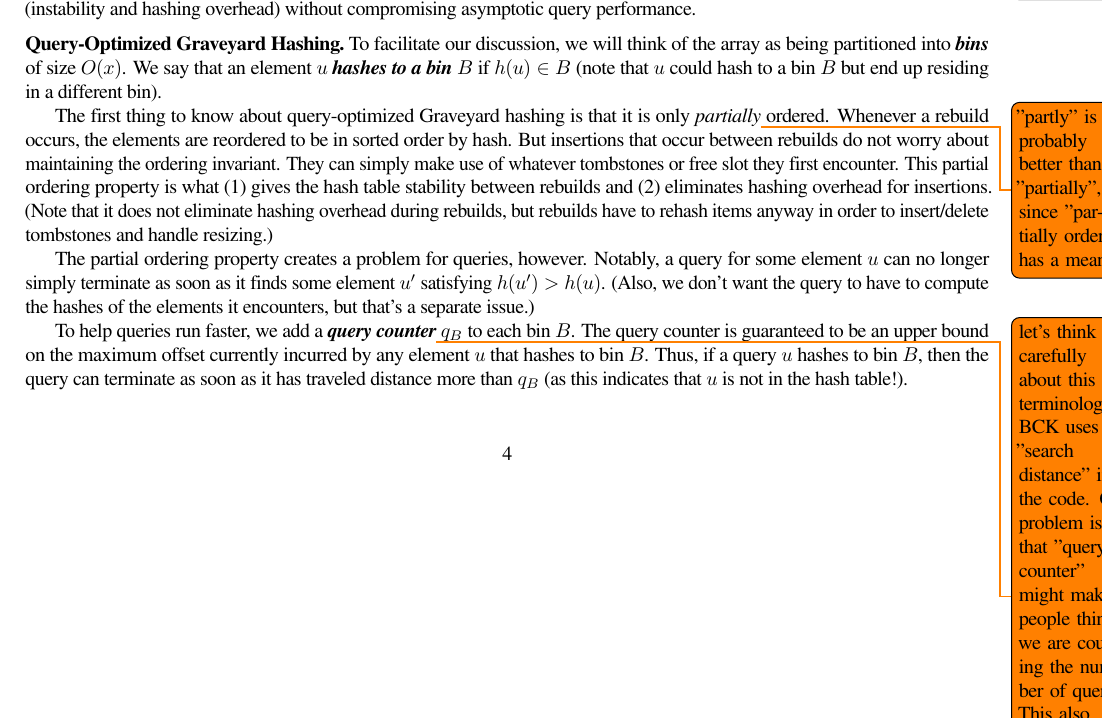
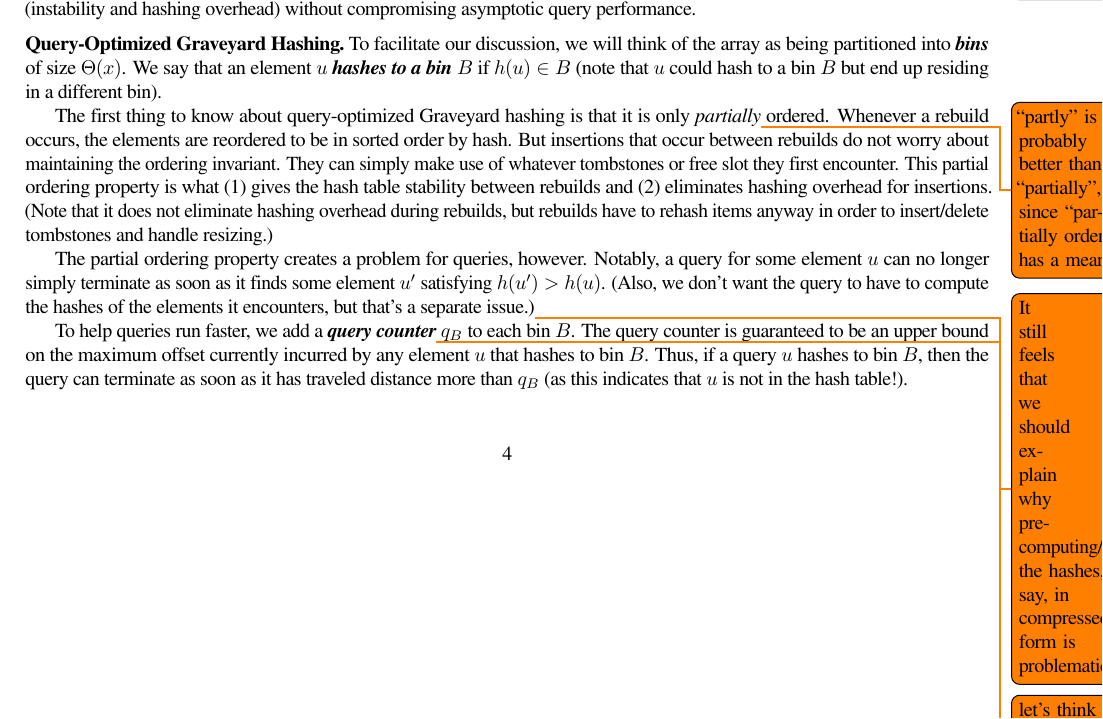
Before and after one commit to kuszmaul/graveyard, a LaTeX document (paper/graveyard.tex): part of page 4 of 10, cut so that both start at the same text. Compiled offline with pdfLaTeX.

Commit message:
Updates from Overleaf

```diff
--- a/paper/graveyard.tex
+++ b/paper/graveyard.tex
@@ -332,13 +332,13 @@ This paper introduces query-optimized graveyard hashing, a new version of gravey
 Before we describe query-optimized graveyard hashing, it is worth foreshadowing what makes it interesting. The artificial tombstones, which were introduced as a tool to speed up \emph{insertions}, will now play a critical role in ensuring fast \emph{queries} as well. Indeed, they are what will make it possible for us to overcome the issues traditionally associated with ordered linear probing (instability and hashing overhead) without compromising asymptotic query performance.
 
 \paragraph{Query-Optimized Graveyard Hashing.}
-To facilitate our discussion, we will think of the array as being partitioned into \defn{bins} of size $O(x)$. We say that an element $u$ \defn{hashes to a bin $B$} if $h(u) \in B$ (note that $u$ could hash to a bin $B$ but end up residing in a different bin).
+To facilitate our discussion, we will think of the array as being partitioned into \defn{bins} of size $\Theta(x)$. We say that an element $u$ \defn{hashes to a bin $B$} if $h(u) \in B$ (note that $u$ could hash to a bin $B$ but end up residing in a different bin).
 
-The first thing to know about query-optimized Graveyard hashing is that it is only \emph{partially}\todo{"partly" is probably better than "partially", since "partially ordered" has a meaning} ordered. Whenever a rebuild occurs, the elements are reordered to be in sorted order by hash. But insertions that occur between rebuilds do not worry about maintaining the ordering invariant. They can simply make use of whatever tombstones or free slot they first encounter. This partial ordering property is what (1) gives the hash table stability between rebuilds and (2) eliminates hashing overhead for insertions. (Note that it does not eliminate hashing overhead during rebuilds, but rebuilds have to rehash items anyway in order to insert/delete tombstones and handle resizing.)
+The first thing to know about query-optimized Graveyard hashing is that it is only \emph{partially}\todo{``partly'' is probably better than ``partially'', since ``partially ordered'' has a meaning} ordered. Whenever a rebuild occurs, the elements are reordered to be in sorted order by hash. But insertions that occur between rebuilds do not worry about maintaining the ordering invariant. They can simply make use of whatever tombstones or free slot they first encounter. This partial ordering property is what (1) gives the hash table stability between rebuilds and (2) eliminates hashing overhead for insertions. (Note that it does not eliminate hashing overhead during rebuilds, but rebuilds have to rehash items anyway in order to insert/delete tombstones and handle resizing.)
 
-The partial ordering property creates a problem for queries, however. Notably, a query for some element $u$ can no longer simply terminate as soon as it finds some element $u'$ satisfying $h(u') > h(u)$. (Also, we don't want the query to have to compute the hashes of the elements it encounters, but that's a separate issue.)
+The partial ordering property creates a problem for queries, however. Notably, a query for some element $u$ can no longer simply terminate as soon as it finds some element $u'$ satisfying $h(u') > h(u)$. (Also, we don't want the query to have to compute the hashes of the elements it encounters, but that's a separate issue.)\todo{It still feels that we should explain why pre-computing/storing the hashes, say, in compressed form is problematic.}
 
-To help queries run faster, we add a \defn{query counter}\todo{let's think carefully about this terminology.  BCK uses "search distance" in the code.  One problem is that "query counter" might make people think we are counting the number of queries.  This also isn't a counter since it isn't incremented.
+To help queries run faster, we add a \defn{query counter}\todo{let's think carefully about this terminology.  BCK uses ``search distance'' in the code.  One problem is that ``query counter'' might make people think we are counting the number of queries.  This also isn't a counter since it isn't incremented.
  It's \texttt{max}'d.  Perhaps call it a \textit{query bound}.} $q_B$ to each bin $B$. The query counter is guaranteed to be an upper bound on the maximum offset currently incurred by any element $u$ that hashes to bin $B$. Thus, if a query $u$ hashes to bin $B$, then the query can terminate as soon as it has traveled distance more than $q_B$ (as this indicates that $u$ is not in the hash table!).
 
 Query counters are updated as follows. Whenever a rebuild occurs, the query counter $q_B$ for each bin $B$ is recomputed from scratch. Then, between rebuilds, each insertion updates the query counter for the appropriate bin. That is, if the insertion inserts an element $u$ that hashes to bin $B$ and has offset $r$, then the counter $q_B$ becomes $\max(q_B, r)$. Deletions do not have to update query counters, since the query counter needs only to be an \emph{upper bound} (rather than an exact bound) on the maximum
```
